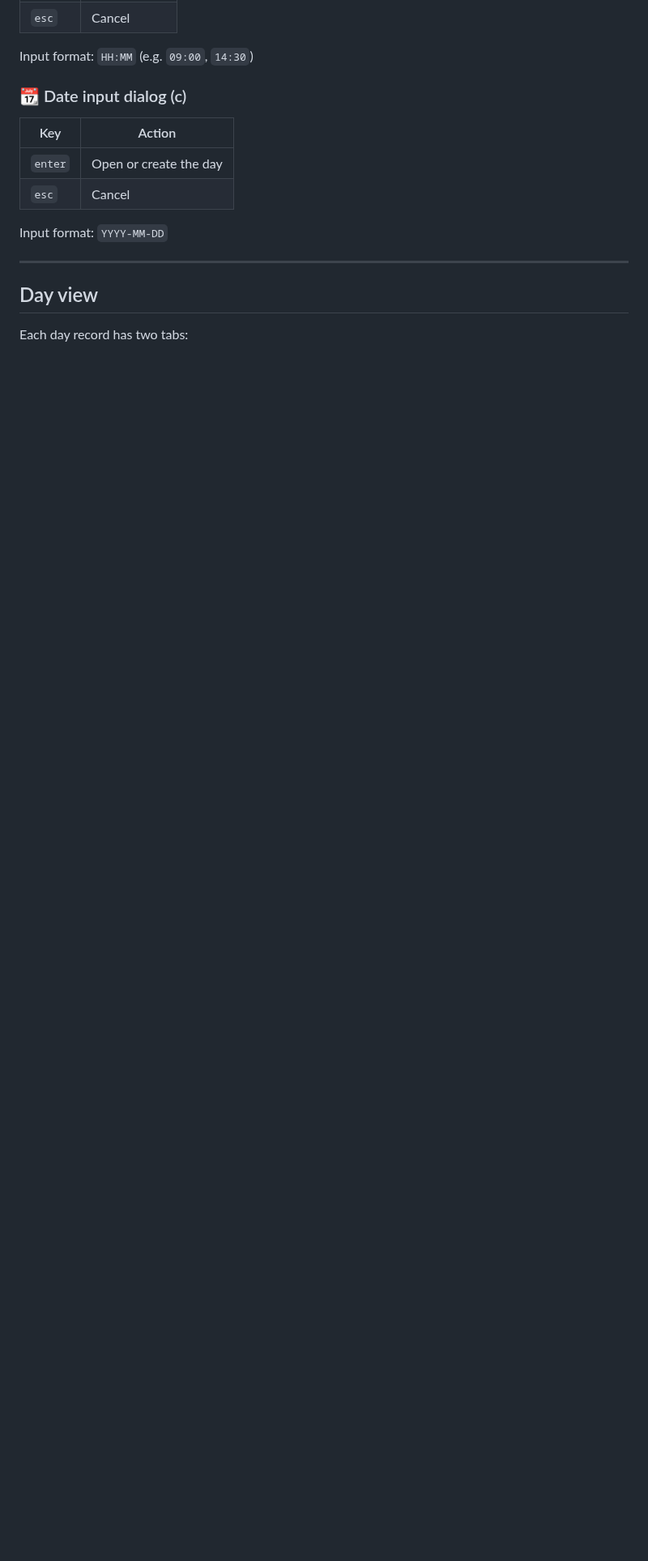
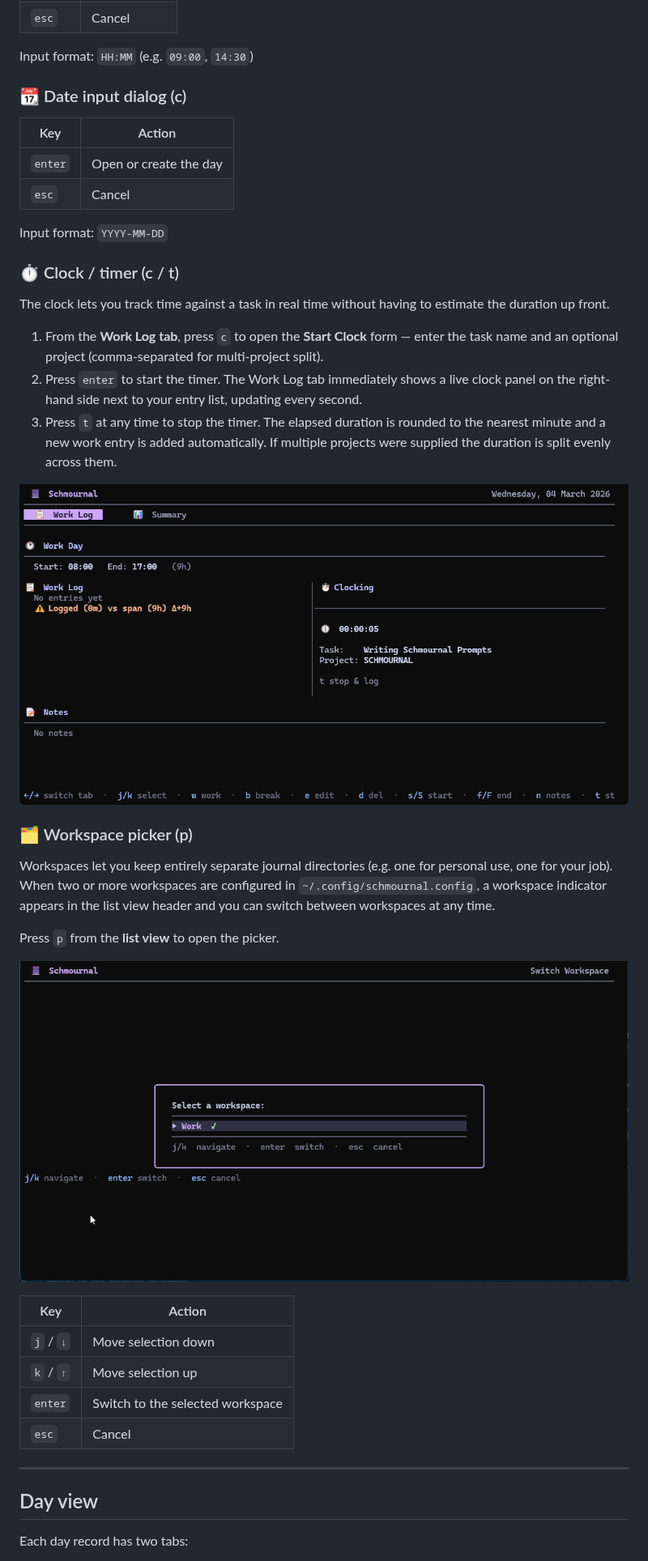
Before and after one commit to SleepyPxnda/schmournal, a Markdown page: README.md, the part around one of its changes. Shown at 81% size. Rendered like a GitHub page; pictures changed too: images/day-worklog-clock.png (added), images/workspace-picker.png (added); blank space fills up the shorter version.

```diff
--- a/README.md
+++ b/README.md
@@ -120,6 +127,32 @@ Input format: `HH:MM` (e.g. `09:00`, `14:30`)
 
 Input format: `YYYY-MM-DD`
 
+### ⏱ Clock / timer (c / t)
+
+The clock lets you track time against a task in real time without having to estimate the duration up front.
+
+1. From the **Work Log tab**, press `c` to open the **Start Clock** form — enter the task name and an optional project (comma-separated for multi-project split).
+2. Press `enter` to start the timer. The Work Log tab immediately shows a live clock panel on the right-hand side next to your entry list, updating every second.
+3. Press `t` at any time to stop the timer. The elapsed duration is rounded to the nearest minute and a new work entry is added automatically. If multiple projects were supplied the duration is split evenly across them.
+
+![Clock panel running in Work Log tab](images/day-worklog-clock.png)
+
+### 🗂 Workspace picker (p)
+
+Workspaces let you keep entirely separate journal directories (e.g. one for personal use, one for your job). When two or more workspaces are configured in `~/.config/schmournal.config`, a workspace indicator appears in the list view header and you can switch between workspaces at any time.
+
+Press `p` from the **list view** to open the picker.
+
+<!-- Placeholder — take a new screenshot of the workspace picker dialog -->
+![Workspace picker](images/workspace-picker.png)
+
+| Key | Action |
+|-----|--------|
+| `j` / `↓` | Move selection down |
+| `k` / `↑` | Move selection up |
+| `enter` | Switch to the selected workspace |
+| `esc` | Cancel |
+
 ---
 
 ## Day view
```
Also changed, not shown: other parts of README.md (+36 -4 lines), images/day-worklog.png, images/overview.png, 9 other files.
